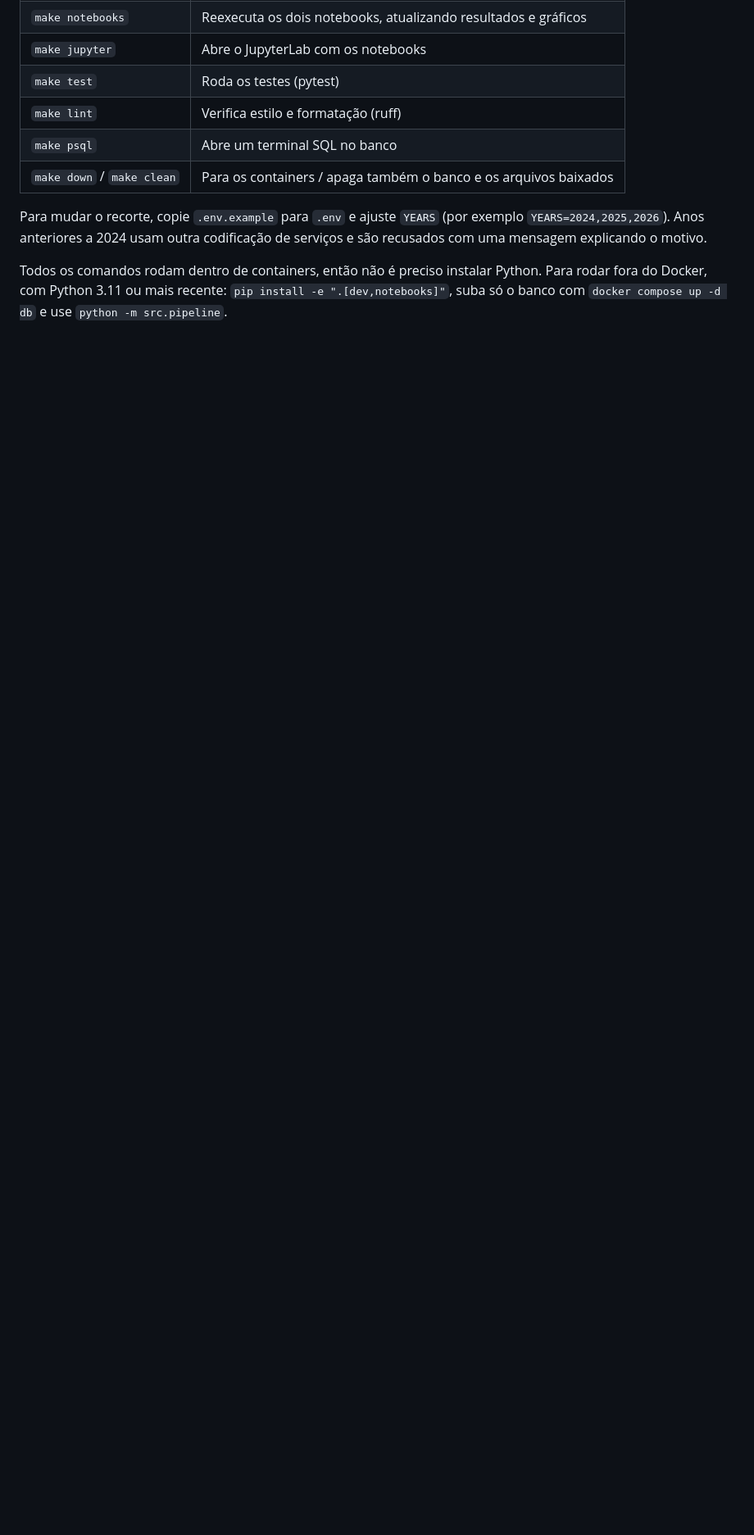
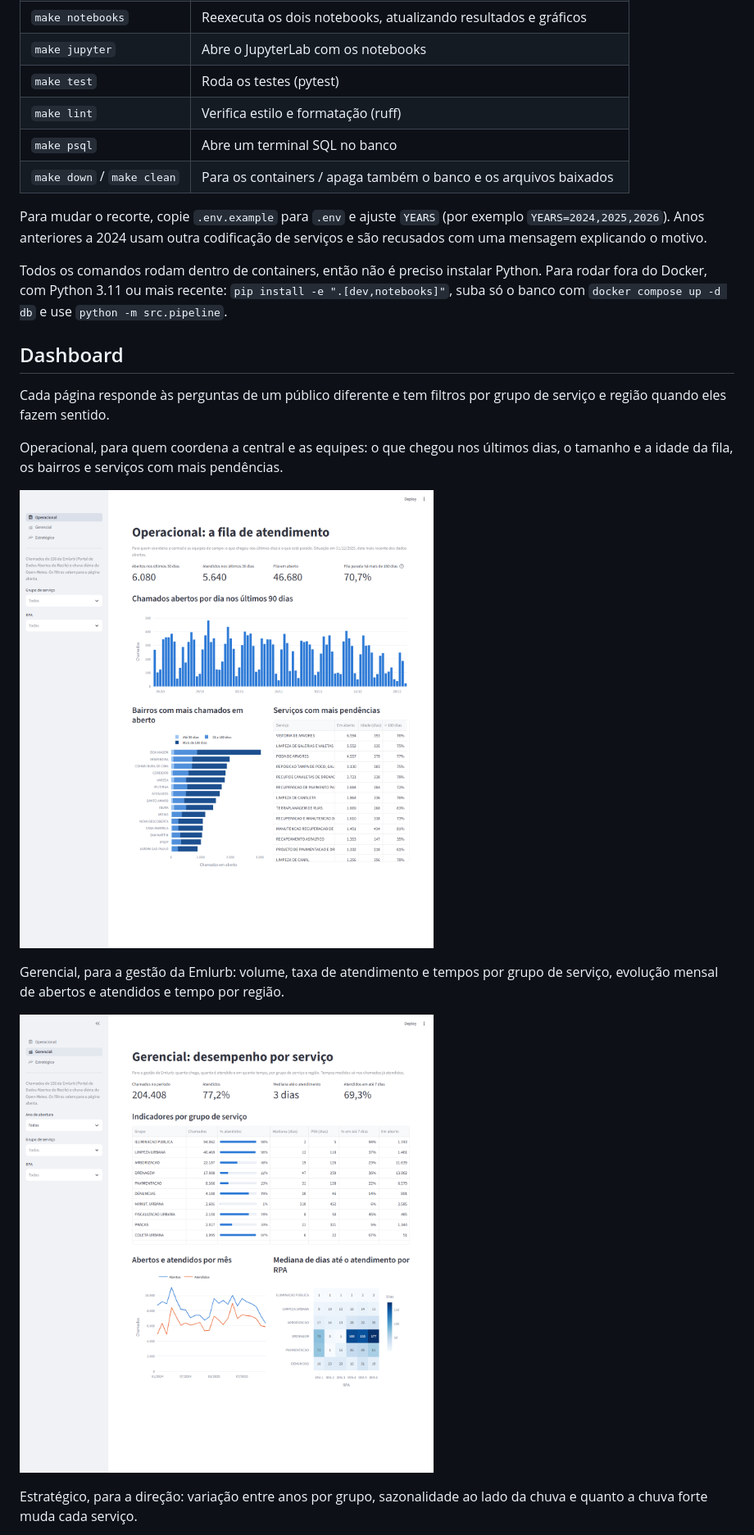
Before and after one commit to nogsposito/recife-156, a Markdown page: README.md, the part around one of its changes. Shown at 82% size. Drawn GitHub-style; pictures changed too: docs/img/dashboard_managerial.png (added), docs/img/dashboard_operational.png (added); blank space fills up the shorter version.

Commit message:
docs: dashboard screenshots, weather source and part 2 findings
Co-Authored-By: Claude Opus 5.5 <noreply@anthropic.com>

```diff
--- a/README.md
+++ b/README.md
@@ -101,3 +114,18 @@ Com `make`:
 Para mudar o recorte, copie `.env.example` para `.env` e ajuste `YEARS` (por exemplo `YEARS=2024,2025,2026`). Anos anteriores a 2024 usam outra codificação de serviços e são recusados com uma mensagem explicando o motivo.
 
 Todos os comandos rodam dentro de containers, então não é preciso instalar Python. Para rodar fora do Docker, com Python 3.11 ou mais recente: `pip install -e ".[dev,notebooks]"`, suba só o banco com `docker compose up -d db` e use `python -m src.pipeline`.
+
+## Dashboard
+
+Cada página responde às perguntas de um público diferente e tem filtros por grupo de serviço e região quando eles fazem sentido.
+
+Operacional, para quem coordena a central e as equipes: o que chegou nos últimos dias, o tamanho e a idade da fila, os bairros e serviços com mais pendências.
+
+![Página operacional](docs/img/dashboard_operational.png)
+
+Gerencial, para a gestão da Emlurb: volume, taxa de atendimento e tempos por grupo de serviço, evolução mensal de abertos e atendidos e tempo por região.
+
+![Página gerencial](docs/img/dashboard_managerial.png)
+
+Estratégico, para a direção: variação entre anos por grupo, sazonalidade ao lado da chuva e quanto a chuva forte muda cada serviço.
+
```
Also changed, not shown: other parts of README.md (+38 -12 lines), docs/analises.md (+6 -2 lines), docs/data_dictionary.md (+24 -1 lines), docs/img/dashboard_strategic.png (added).
